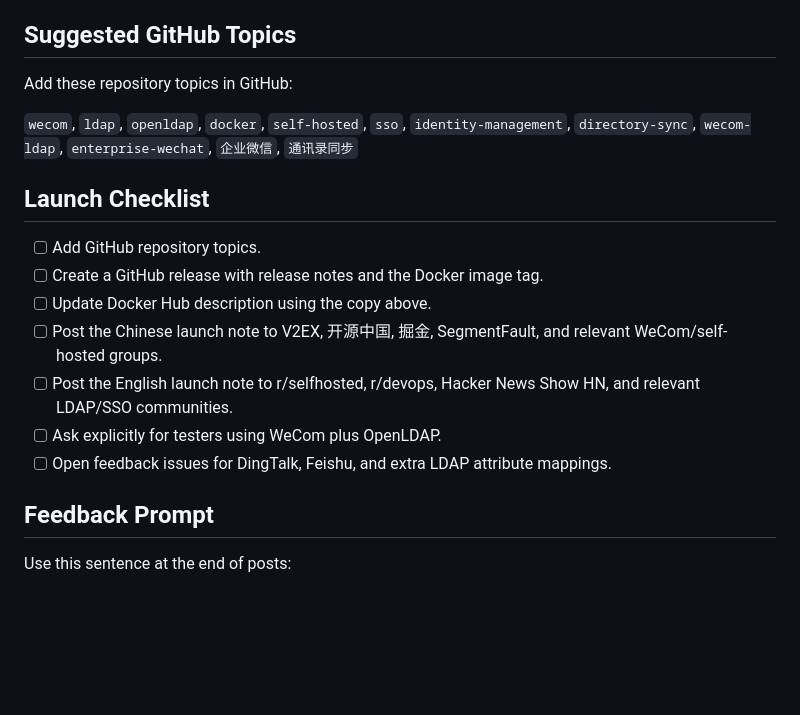
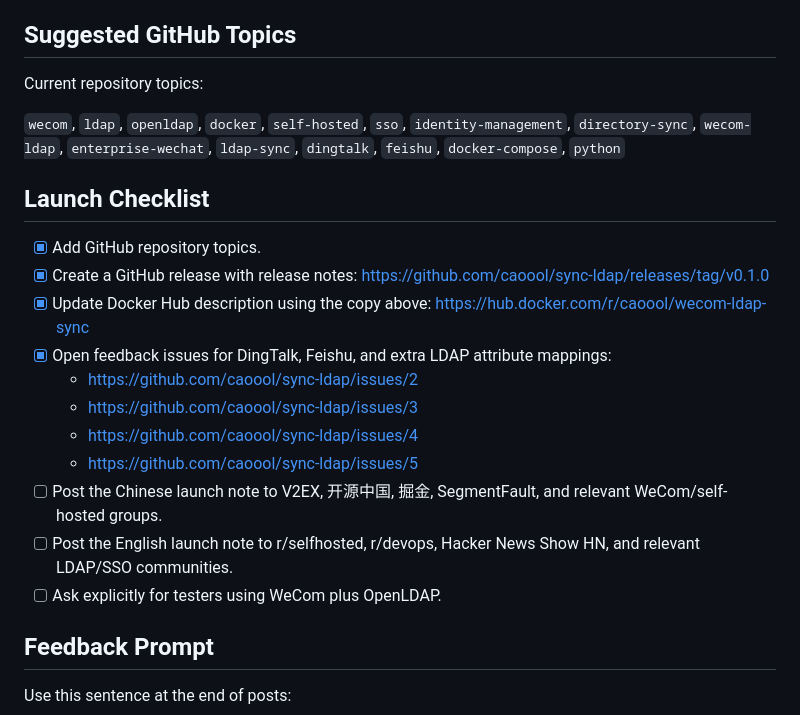
Before and after one commit to caoool/sync-ldap, a Markdown page: docs/promotion.md, the part around the change. GitHub-like rendering; blank space fills up the shorter version.

Commit message:
docs: update promotion checklist status

```diff
--- a/docs/promotion.md
+++ b/docs/promotion.md
@@ -90,19 +90,23 @@ Full description:
 
 ## Suggested GitHub Topics
 
-Add these repository topics in GitHub:
+Current repository topics:
 
-`wecom`, `ldap`, `openldap`, `docker`, `self-hosted`, `sso`, `identity-management`, `directory-sync`, `wecom-ldap`, `enterprise-wechat`, `企业微信`, `通讯录同步`
+`wecom`, `ldap`, `openldap`, `docker`, `self-hosted`, `sso`, `identity-management`, `directory-sync`, `wecom-ldap`, `enterprise-wechat`, `ldap-sync`, `dingtalk`, `feishu`, `docker-compose`, `python`
 
 ## Launch Checklist
 
-- [ ] Add GitHub repository topics.
-- [ ] Create a GitHub release with release notes and the Docker image tag.
-- [ ] Update Docker Hub description using the copy above.
+- [x] Add GitHub repository topics.
+- [x] Create a GitHub release with release notes: https://github.com/caoool/sync-ldap/releases/tag/v0.1.0
+- [x] Update Docker Hub description using the copy above: https://hub.docker.com/r/caoool/wecom-ldap-sync
+- [x] Open feedback issues for DingTalk, Feishu, and extra LDAP attribute mappings:
+  - https://github.com/caoool/sync-ldap/issues/2
+  - https://github.com/caoool/sync-ldap/issues/3
+  - https://github.com/caoool/sync-ldap/issues/4
+  - https://github.com/caoool/sync-ldap/issues/5
 - [ ] Post the Chinese launch note to V2EX, 开源中国, 掘金, SegmentFault, and relevant WeCom/self-hosted groups.
 - [ ] Post the English launch note to r/selfhosted, r/devops, Hacker News Show HN, and relevant LDAP/SSO communities.
 - [ ] Ask explicitly for testers using WeCom plus OpenLDAP.
-- [ ] Open feedback issues for DingTalk, Feishu, and extra LDAP attribute mappings.
 
 ## Feedback Prompt
 
```
